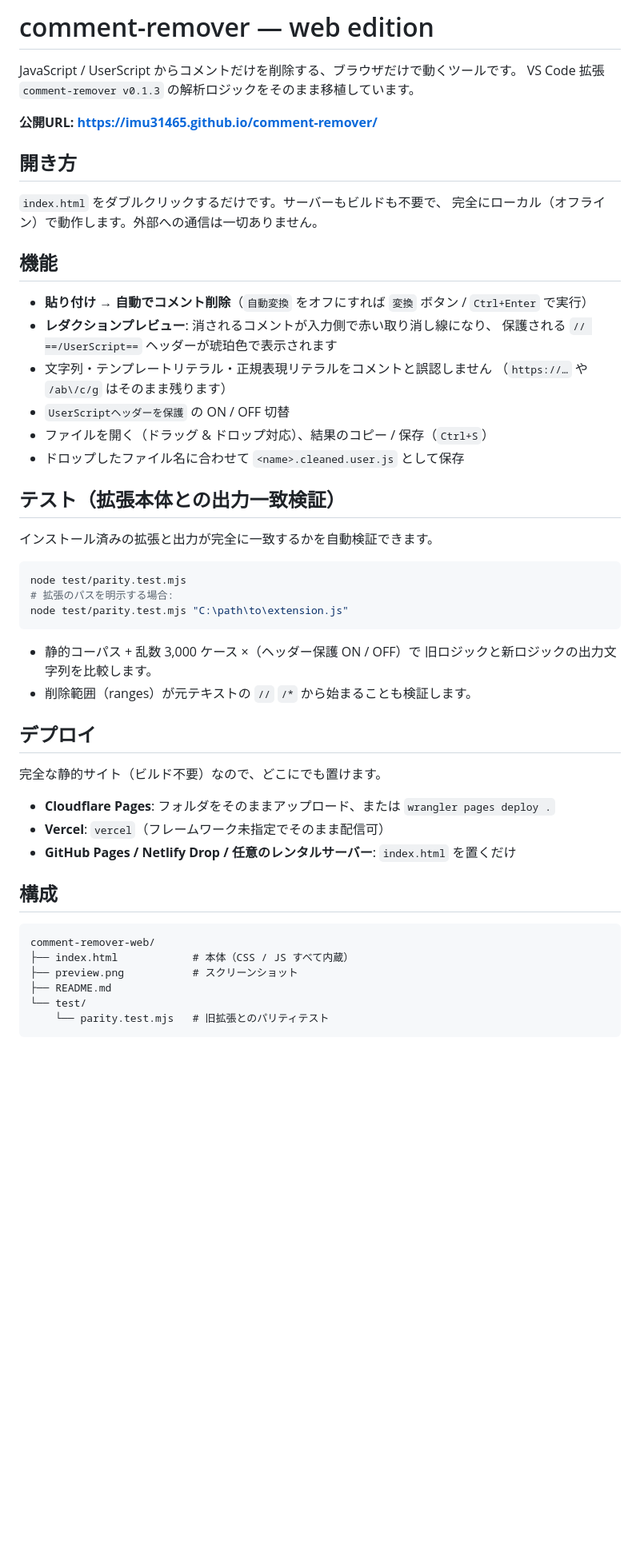
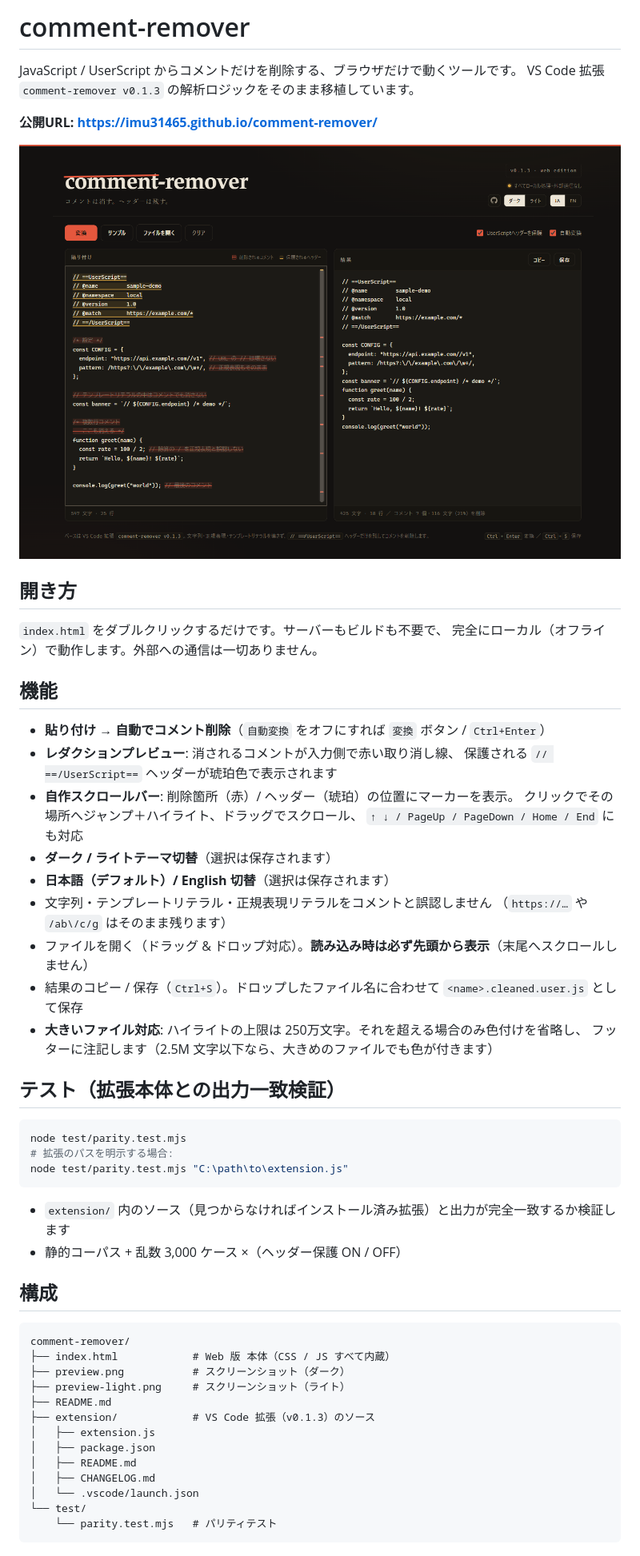
Before and after one commit to imu31465/comment-remover, a Markdown page: README.md, the part around one of its changes. Shown at 80% size. Rendered like a GitHub page; pictures changed too: preview.png; blank space fills up the shorter version.

````diff
--- a/README.md
+++ b/README.md
@@ -1,9 +1,11 @@
-# comment-remover — web edition
+# comment-remover
 
 JavaScript / UserScript からコメントだけを削除する、ブラウザだけで動くツールです。
 VS Code 拡張 `comment-remover v0.1.3` の解析ロジックをそのまま移植しています。
 
 **公開URL: https://imu31465.github.io/comment-remover/**
+
+![ダークテーマ](preview.png)
 
 ## 開き方
 
@@ -12,18 +14,22 @@ VS Code 拡張 `comment-remover v0.1.3` の解析ロジックをそのまま移
 
 ## 機能
 
-- **貼り付け → 自動でコメント削除**（`自動変換` をオフにすれば `変換` ボタン / `Ctrl+Enter` で実行）
-- **レダクションプレビュー**: 消されるコメントが入力側で赤い取り消し線になり、
+- **貼り付け → 自動でコメント削除**（`自動変換` をオフにすれば `変換` ボタン / `Ctrl+Enter`）
+- **レダクションプレビュー**: 消されるコメントが入力側で赤い取り消し線、
   保護される `// ==/UserScript==` ヘッダーが琥珀色で表示されます
+- **自作スクロールバー**: 削除箇所（赤）/ ヘッダー（琥珀）の位置にマーカーを表示。
+  クリックでその場所へジャンプ＋ハイライト、ドラッグでスクロール、
+  `↑ ↓ / PageUp / PageDown / Home / End` にも対応
+- **ダーク / ライトテーマ切替**（選択は保存されます）
+- **日本語（デフォルト）/ English 切替**（選択は保存されます）
 - 文字列・テンプレートリテラル・正規表現リテラルをコメントと誤認しません
   （`https://…` や `/ab\/c/g` はそのまま残ります）
-- `UserScriptヘッダーを保護` の ON / OFF 切替
-- ファイルを開く（ドラッグ & ドロップ対応）、結果のコピー / 保存（`Ctrl+S`）
-- ドロップしたファイル名に合わせて `<name>.cleaned.user.js` として保存
+- ファイルを開く（ドラッグ & ドロップ対応）。**読み込み時は必ず先頭から表示**（末尾へスクロールしません）
+- 結果のコピー / 保存（`Ctrl+S`）。ドロップしたファイル名に合わせて `<name>.cleaned.user.js` として保存
+- **大きいファイル対応**: ハイライトの上限は 250万文字。それを超える場合のみ色付けを省略し、
+  フッターに注記します（2.5M 文字以下なら、大きめのファイルでも色が付きます）
 
 ## テスト（拡張本体との出力一致検証）
-
-インストール済みの拡張と出力が完全に一致するかを自動検証できます。
 
 ```powershell
 node test/parity.test.mjs
@@ -31,25 +37,23 @@ node test/parity.test.mjs
 node test/parity.test.mjs "C:\path\to\extension.js"
 ```
 
-- 静的コーパス + 乱数 3,000 ケース ×（ヘッダー保護 ON / OFF）で
-  旧ロジックと新ロジックの出力文字列を比較します。
-- 削除範囲（ranges）が元テキストの `//` `/*` から始まることも検証します。
-
-## デプロイ
-
-完全な静的サイト（ビルド不要）なので、どこにでも置けます。
-
-- **Cloudflare Pages**: フォルダをそのままアップロード、または `wrangler pages deploy .`
-- **Vercel**: `vercel`（フレームワーク未指定でそのまま配信可）
-- **GitHub Pages / Netlify Drop / 任意のレンタルサーバー**: `index.html` を置くだけ
+- `extension/` 内のソース（見つからなければインストール済み拡張）と出力が完全一致するか検証します
+- 静的コーパス + 乱数 3,000 ケース ×（ヘッダー保護 ON / OFF）
 
 ## 構成
 
 ```
-comment-remover-web/
-├── index.html            # 本体（CSS / JS すべて内蔵）
-├── preview.png           # スクリーンショット
+comment-remover/
+├── index.html            # Web 版 本体（CSS / JS すべて内蔵）
+├── preview.png           # スクリーンショット（ダーク）
+├── preview-light.png     # スクリーンショット（ライト）
 ├── README.md
+├── extension/            # VS Code 拡張（v0.1.3）のソース
+│   ├── extension.js
+│   ├── package.json
+│   ├── README.md
+│   ├── CHANGELOG.md
+│   └── .vscode/launch.json
 └── test/
-    └── parity.test.mjs   # 旧拡張とのパリティテスト
+    └── parity.test.mjs   # パリティテスト
 ```
````
Also changed, not shown: other parts of README.md (+16 -0 lines), preview-light.png (added), 2 other files.
